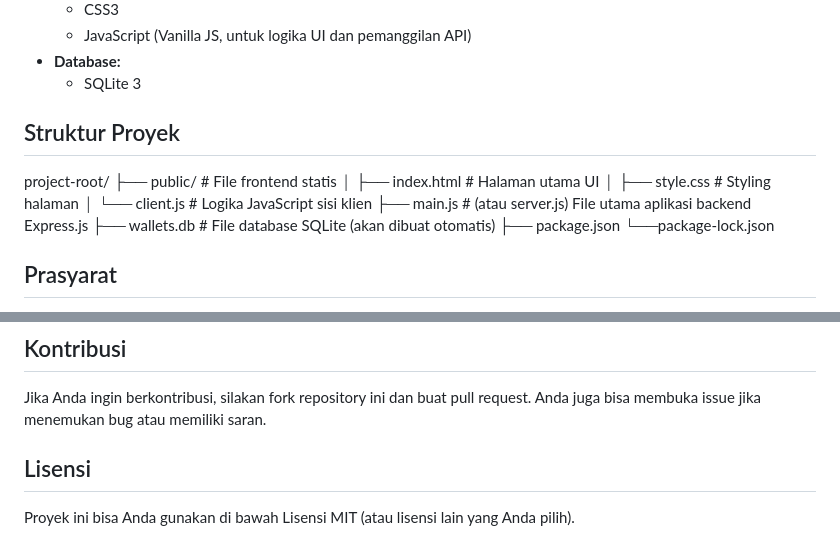
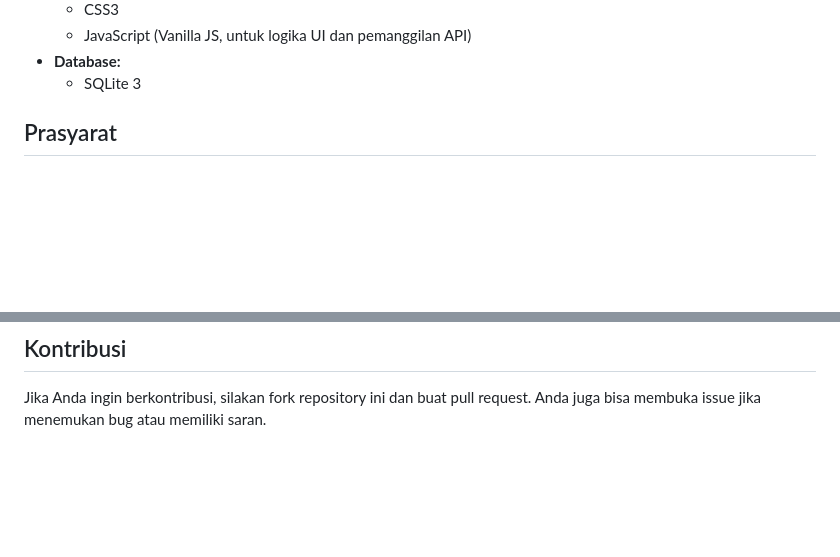
Before and after one commit to andre4freelance/ethereum-wallet-generator, a Markdown page: README.md, 2 parts joined by grey strips. GitHub-like rendering; blank space fills up the shorter version.

```diff
--- a/README.md
+++ b/README.md
@@ -30,19 +30,6 @@ Proyek ini dibuat untuk tujuan pembelajaran pengembangan aplikasi web dengan Nod
     * JavaScript (Vanilla JS, untuk logika UI dan pemanggilan API)
 * **Database:**
     * SQLite 3
-
-## Struktur Proyek
-
-project-root/
-├── public/ # File frontend statis
-│ ├── index.html # Halaman utama UI
-│ ├── style.css # Styling halaman
-│ └── client.js # Logika JavaScript sisi klien
-├── main.js # (atau server.js) File utama aplikasi backend Express.js
-├── wallets.db # File database SQLite (akan dibuat otomatis)
-├── package.json
-└──package-lock.json
-
 
 
 ## Prasyarat
@@ -114,7 +101,3 @@ project-root/
 ## Kontribusi
 
 Jika Anda ingin berkontribusi, silakan fork repository ini dan buat pull request. Anda juga bisa membuka issue jika menemukan bug atau memiliki saran.
-
-## Lisensi
-
-Proyek ini bisa Anda gunakan di bawah Lisensi MIT (atau lisensi lain yang Anda pilih).
```
